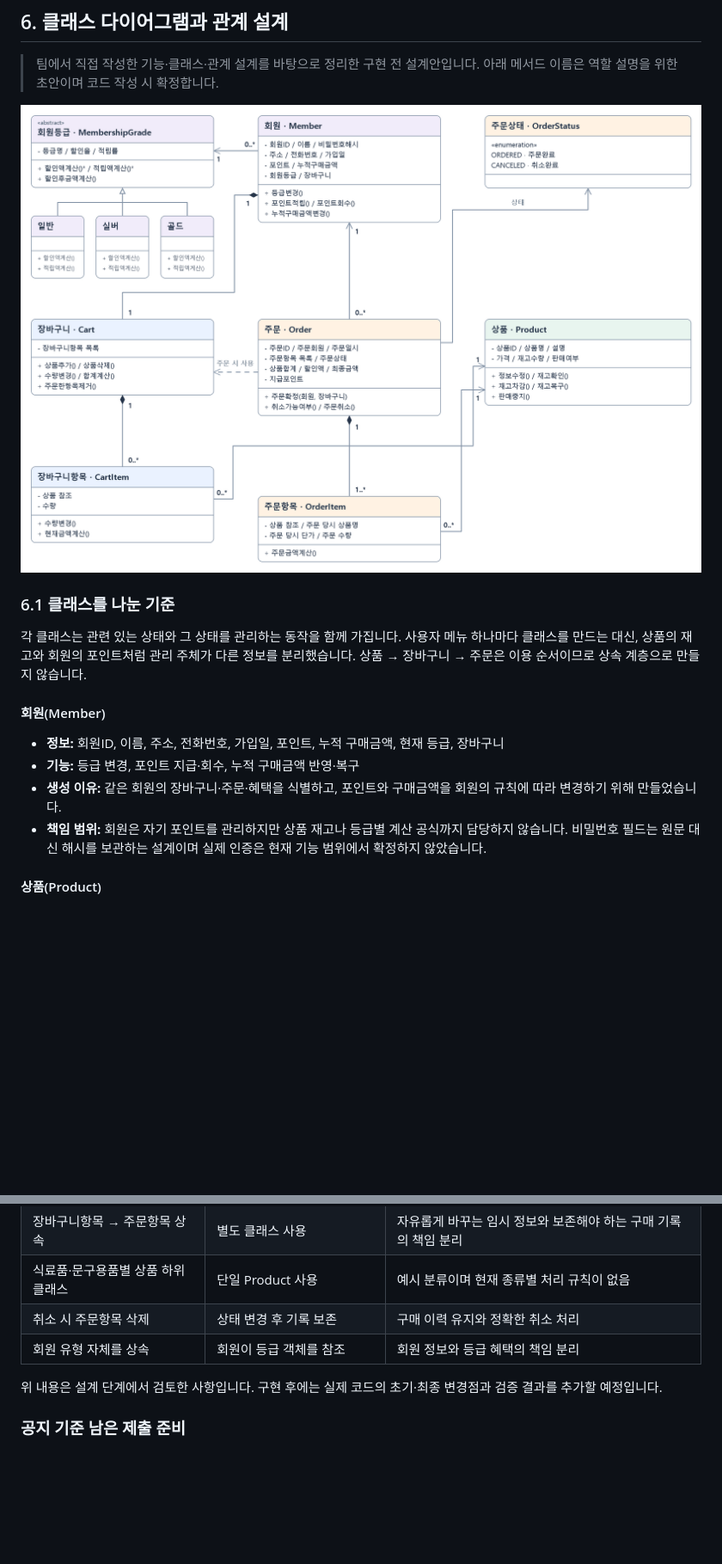
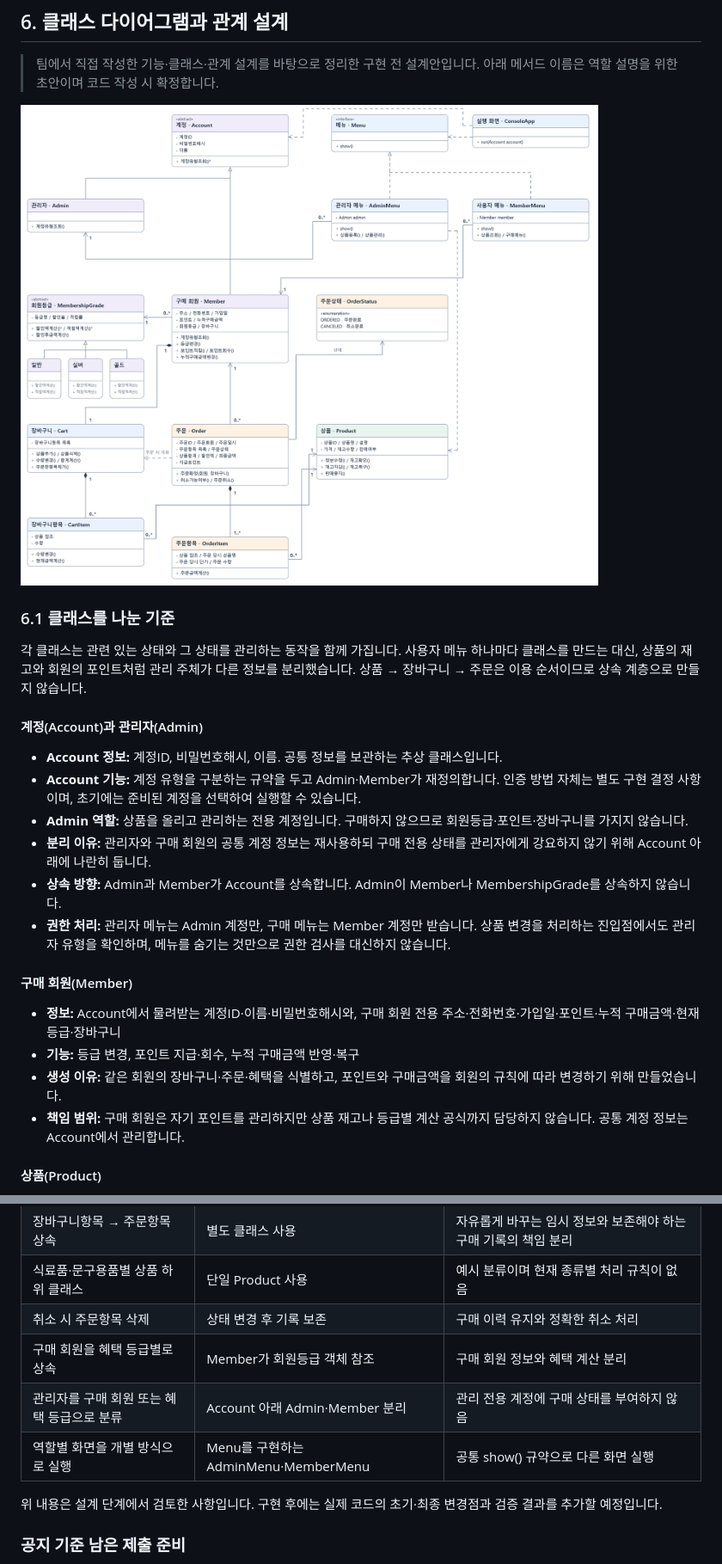
Before and after one commit to nageonhee/OOP_Teamproject, a Markdown page: README.md, 2 parts joined by grey strips. Shown at 86% size. Drawn GitHub-style; pictures changed too: docs/shopping-class-diagram.png; blank space fills up the shorter version.

```diff
--- a/README.md
+++ b/README.md
@@ -97,12 +98,21 @@ main의 소스·테스트 폴더는 현재 .gitkeep 중심입니다. payment는
 
 각 클래스는 관련 있는 상태와 그 상태를 관리하는 동작을 함께 가집니다. 사용자 메뉴 하나마다 클래스를 만드는 대신, 상품의 재고와 회원의 포인트처럼 관리 주체가 다른 정보를 분리했습니다. 상품 → 장바구니 → 주문은 이용 순서이므로 상속 계층으로 만들지 않습니다.
 
-#### 회원(Member)
+#### 계정(Account)과 관리자(Admin)
 
-- **정보:** 회원ID, 이름, 주소, 전화번호, 가입일, 포인트, 누적 구매금액, 현재 등급, 장바구니
+- **Account 정보:** 계정ID, 비밀번호해시, 이름. 공통 정보를 보관하는 추상 클래스입니다.
+- **Account 기능:** 계정 유형을 구분하는 규약을 두고 Admin·Member가 재정의합니다. 인증 방법 자체는 별도 구현 결정 사항이며, 초기에는 준비된 계정을 선택하여 실행할 수 있습니다.
+- **Admin 역할:** 상품을 올리고 관리하는 전용 계정입니다. 구매하지 않으므로 회원등급·포인트·장바구니를 가지지 않습니다.
+- **분리 이유:** 관리자와 구매 회원의 공통 계정 정보는 재사용하되 구매 전용 상태를 관리자에게 강요하지 않기 위해 Account 아래에 나란히 둡니다.
+- **상속 방향:** Admin과 Member가 Account를 상속합니다. Admin이 Member나 MembershipGrade를 상속하지 않습니다.
+- **권한 처리:** 관리자 메뉴는 Admin 계정만, 구매 메뉴는 Member 계정만 받습니다. 상품 변경을 처리하는 진입점에서도 관리자 유형을 확인하며, 메뉴를 숨기는 것만으로 권한 검사를 대신하지 않습니다.
+
+#### 구매 회원(Member)
+
+- **정보:** Account에서 물려받는 계정ID·이름·비밀번호해시와, 구매 회원 전용 주소·전화번호·가입일·포인트·누적 구매금액·현재 등급·장바구니
 - **기능:** 등급 변경, 포인트 지급·회수, 누적 구매금액 반영·복구
 - **생성 이유:** 같은 회원의 장바구니·주문·혜택을 식별하고, 포인트와 구매금액을 회원의 규칙에 따라 변경하기 위해 만들었습니다.
-- **책임 범위:** 회원은 자기 포인트를 관리하지만 상품 재고나 등급별 계산 공식까지 담당하지 않습니다. 비밀번호 필드는 원문 대신 해시를 보관하는 설계이며 실제 인증은 현재 기능 범위에서 확정하지 않았습니다.
+- **책임 범위:** 구매 회원은 자기 포인트를 관리하지만 상품 재고나 등급별 계산 공식까지 담당하지 않습니다. 공통 계정 정보는 Account에서 관리합니다.
 
 #### 상품(Product)
 
@@ -270,7 +296,9 @@ main의 소스·테스트 폴더는 현재 .gitkeep 중심입니다. payment는
 | 장바구니항목 → 주문항목 상속 | 별도 클래스 사용 | 자유롭게 바꾸는 임시 정보와 보존해야 하는 구매 기록의 책임 분리 |
 | 식료품·문구용품별 상품 하위 클래스 | 단일 Product 사용 | 예시 분류이며 현재 종류별 처리 규칙이 없음 |
 | 취소 시 주문항목 삭제 | 상태 변경 후 기록 보존 | 구매 이력 유지와 정확한 취소 처리 |
-| 회원 유형 자체를 상속 | 회원이 등급 객체를 참조 | 회원 정보와 등급 혜택의 책임 분리 |
+| 구매 회원을 혜택 등급별로 상속 | Member가 회원등급 객체 참조 | 구매 회원 정보와 혜택 계산 분리 |
+| 관리자를 구매 회원 또는 혜택 등급으로 분류 | Account 아래 Admin·Member 분리 | 관리 전용 계정에 구매 상태를 부여하지 않음 |
+| 역할별 화면을 개별 방식으로 실행 | Menu를 구현하는 AdminMenu·MemberMenu | 공통 show() 규약으로 다른 화면 실행 |
 
 위 내용은 설계 단계에서 검토한 사항입니다. 구현 후에는 실제 코드의 초기·최종 변경점과 검증 결과를 추가할 예정입니다.
 
```
Also changed, not shown: other parts of README.md (+46 -29 lines), docs/notion-project-overview.md (+21 -16 lines).
